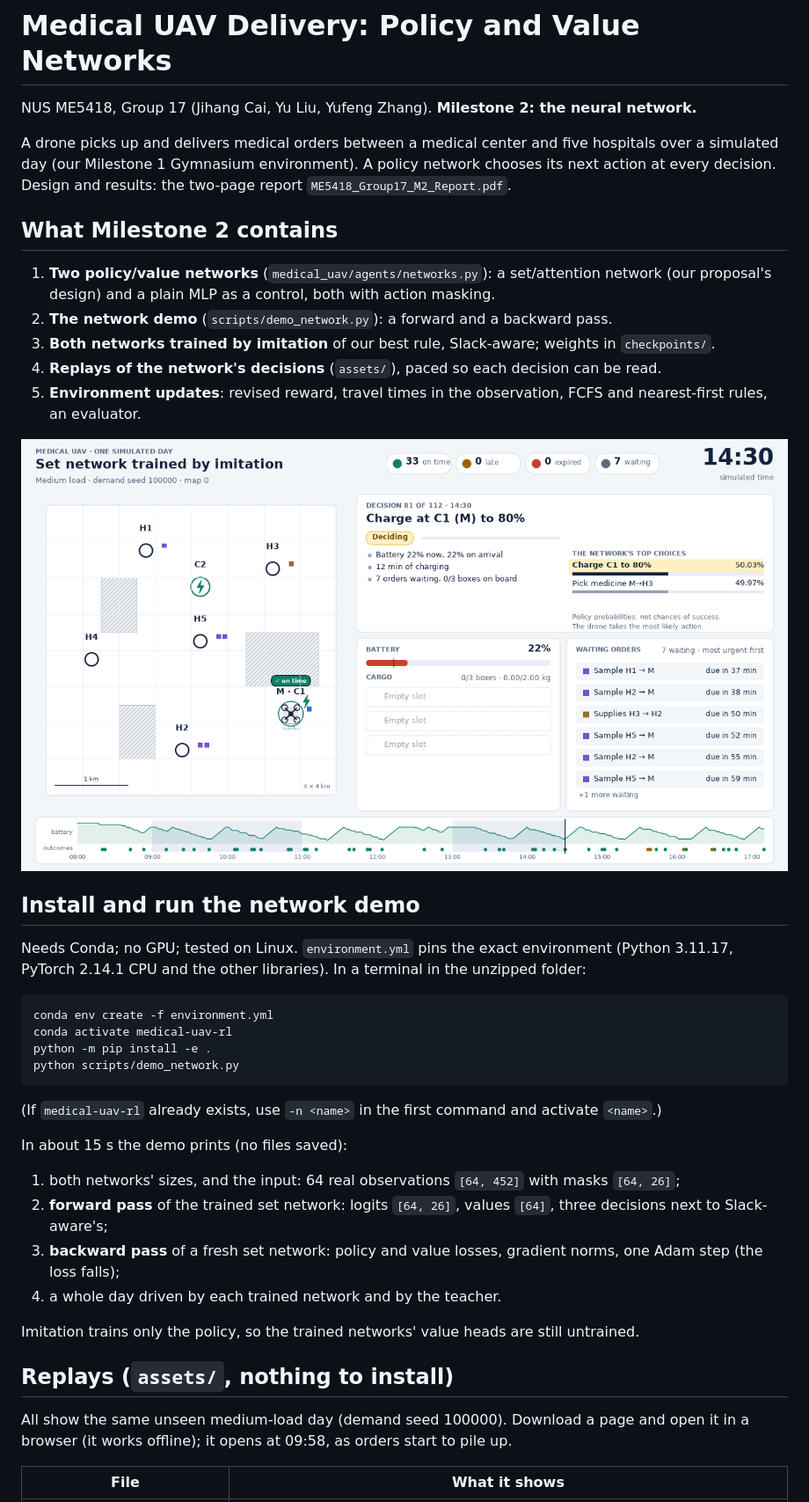
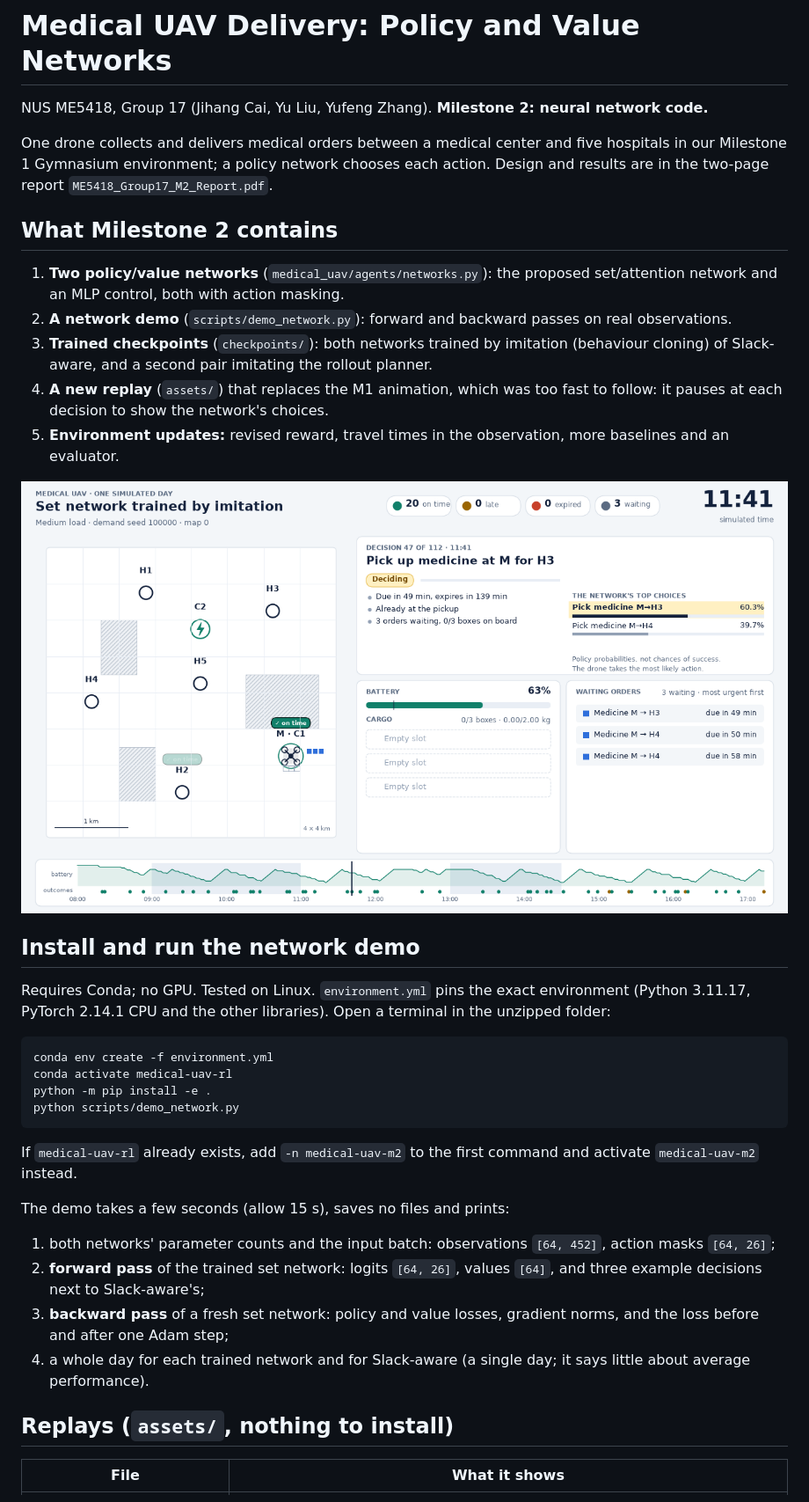
Before and after one commit to 64609534cjh-source/medical_uav, a Markdown page: README.md, the part around one of its changes. Shown at 88% size. Drawn GitHub-style; pictures changed too: assets/demo.png.

Commit message:
Rollout planner baseline and rollout-imitation checkpoints; imitation trained up to 100 epochs; replay, video and picture redrawn from the new set network; README tightened

````diff
--- a/README.md
+++ b/README.md
@@ -1,18 +1,20 @@
 # Medical UAV Delivery: Policy and Value Networks
 
-NUS ME5418, Group 17 (Jihang Cai, Yu Liu, Yufeng Zhang). **Milestone 2: the neural network.**
+NUS ME5418, Group 17 (Jihang Cai, Yu Liu, Yufeng Zhang). **Milestone 2: neural network code.**
 
-A drone picks up and delivers medical orders between a medical center and five hospitals over a
-simulated day (our Milestone 1 Gymnasium environment). A policy network chooses its next action
-at every decision. Design and results: the two-page report `ME5418_Group17_M2_Report.pdf`.
+One drone collects and delivers medical orders between a medical center and five hospitals in our
+Milestone 1 Gymnasium environment; a policy network chooses each action. Design and results are in
+the two-page report `ME5418_Group17_M2_Report.pdf`.
 
 ## What Milestone 2 contains
 
-1. **Two policy/value networks** (`medical_uav/agents/networks.py`): a set/attention network
-   (our proposal's design) and a plain MLP as a control, both with action masking.
-2. **The network demo** (`scripts/demo_network.py`): a forward and a backward pass.
-3. **Both networks trained by imitation** of our best rule, Slack-aware; weights in `checkpoints/`.
-4. **Replays of the network's decisions** (`assets/`), paced so each decision can be read.
-5. **Environment updates**: revised reward, travel times in the observation, FCFS and
-   nearest-first rules, an evaluator.
+1. **Two policy/value networks** (`medical_uav/agents/networks.py`): the proposed set/attention
+   network and an MLP control, both with action masking.
+2. **A network demo** (`scripts/demo_network.py`): forward and backward passes on real observations.
+3. **Trained checkpoints** (`checkpoints/`): both networks trained by imitation (behaviour cloning)
+   of Slack-aware, and a second pair imitating the rollout planner.
+4. **A new replay** (`assets/`) that replaces the M1 animation, which was too fast to follow: it
+   pauses at each decision to show the network's choices.
+5. **Environment updates:** revised reward, travel times in the observation, more baselines and an
+   evaluator.
 
@@ -20,8 +22,8 @@ at every decision. Design and results: the two-page report `ME5418_Group17_M2_Re
 
 ## Install and run the network demo
 
-Needs Conda; no GPU; tested on Linux. `environment.yml` pins the exact environment (Python
-3.11.17, PyTorch 2.14.1 CPU and the other libraries). In a terminal in the unzipped folder:
+Requires Conda; no GPU. Tested on Linux. `environment.yml` pins the exact environment (Python
+3.11.17, PyTorch 2.14.1 CPU and the other libraries). Open a terminal in the unzipped folder:
 
 ```bash
 conda env create -f environment.yml
@@ -30,23 +32,21 @@ python -m pip install -e .
 python scripts/demo_network.py
 ```
 
-(If `medical-uav-rl` already exists, use `-n <name>` in the first command and activate `<name>`.)
+If `medical-uav-rl` already exists, add `-n medical-uav-m2` to the first command and activate
+`medical-uav-m2` instead.
 
-In about 15 s the demo prints (no files saved):
+The demo takes a few seconds (allow 15 s), saves no files and prints:
 
-1. both networks' sizes, and the input: 64 real observations `[64, 452]` with masks `[64, 26]`;
-2. **forward pass** of the trained set network: logits `[64, 26]`, values `[64]`, three
-   decisions next to Slack-aware's;
-3. **backward pass** of a fresh set network: policy and value losses, gradient norms, one Adam
-   step (the loss falls);
-4. a whole day driven by each trained network and by the teacher.
-
-Imitation trains only the policy, so the trained networks' value heads are still untrained.
+1. both networks' parameter counts and the input batch: observations `[64, 452]`, action masks
+   `[64, 26]`;
+2. **forward pass** of the trained set network: logits `[64, 26]`, values `[64]`, and three
+   example decisions next to Slack-aware's;
+3. **backward pass** of a fresh set network: policy and value losses, gradient norms, and the loss
+   before and after one Adam step;
+4. a whole day for each trained network and for Slack-aware (a single day; it says little about
+   average performance).
 
 ## Replays (`assets/`, nothing to install)
 
-All show the same unseen medium-load day (demand seed 100000). Download a page and open it in a
-browser (it works offline); it opens at 09:58, as orders start to pile up.
-
 | File | What it shows |
 |---|---|
````
Also changed, not shown: other parts of README.md (+42 -26 lines), 13 other files.
